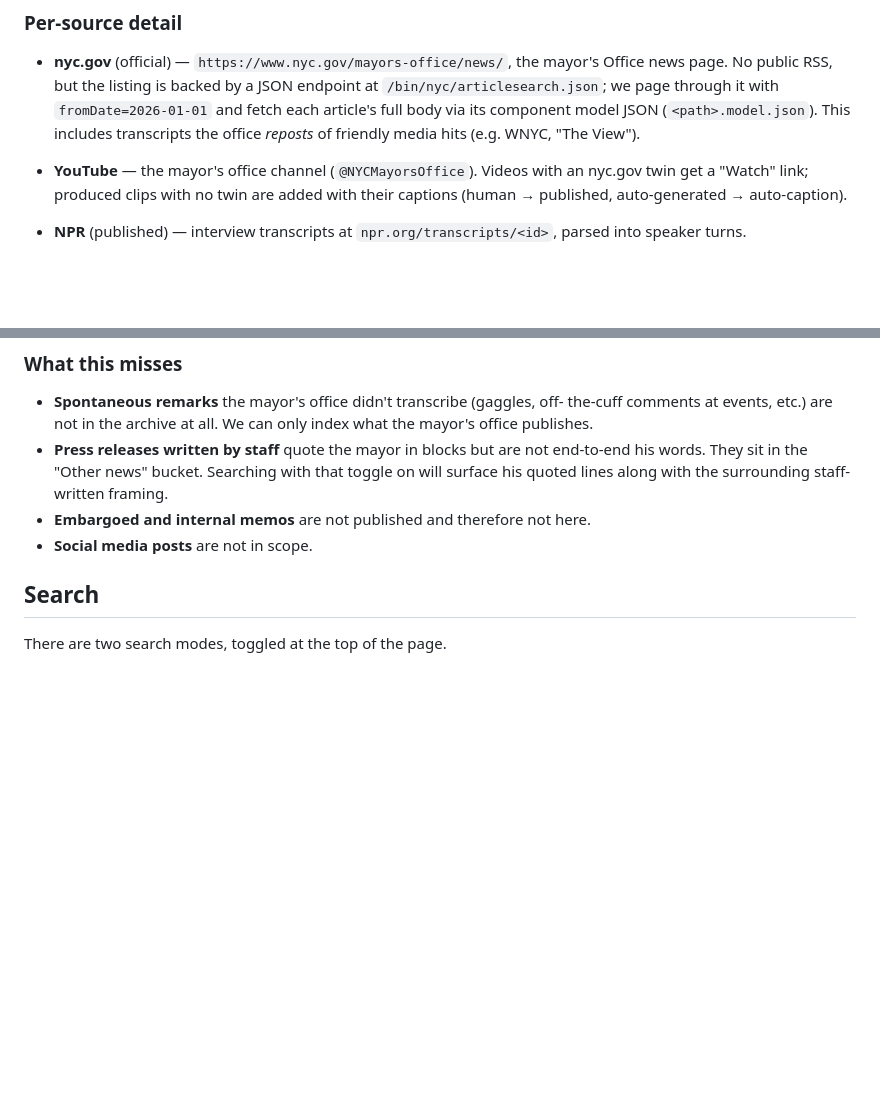
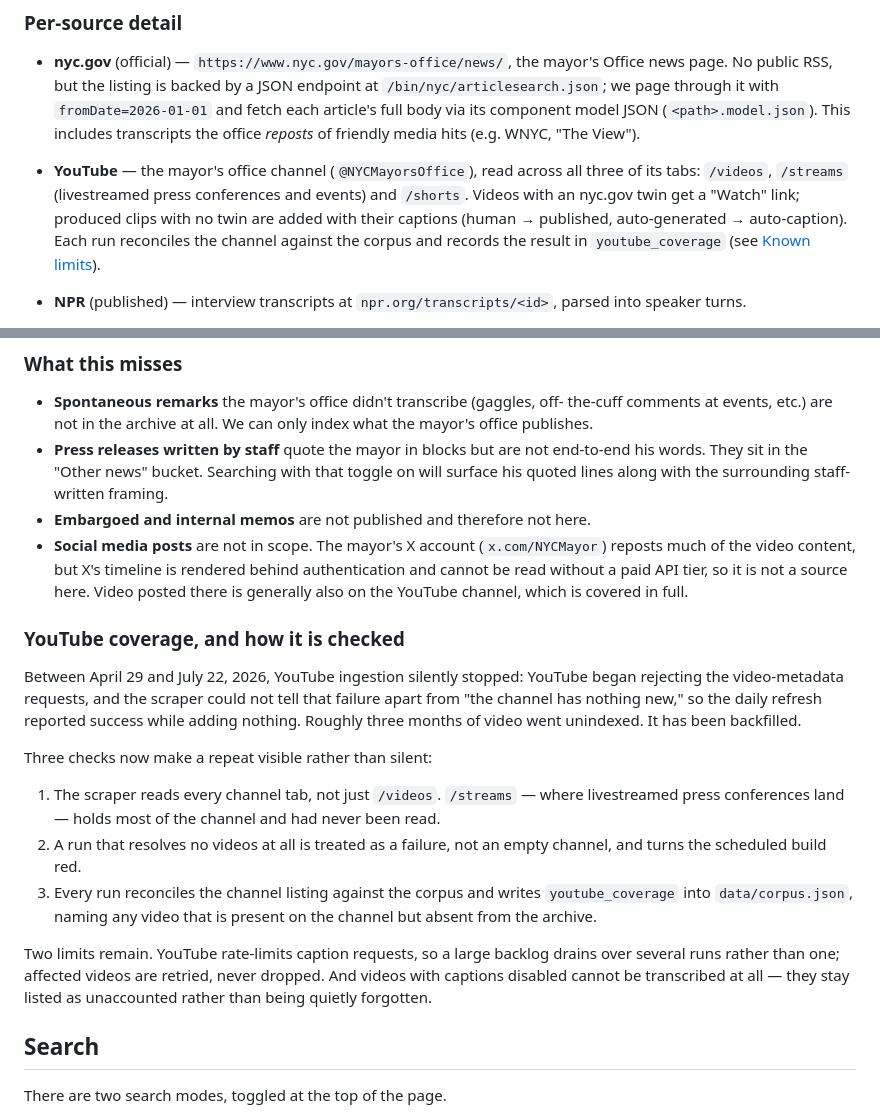
Before and after one commit to joshgreenman1973/nyc-mamdani-transcripts, a Markdown page: METHODOLOGY.md, 2 parts joined by grey strips. Rendered like a GitHub page; blank space fills up the shorter version.

Commit message:
Document YouTube coverage, the three-month gap, and how it's checked
Records what was missing and why, per the project's no-black-boxes rule:
the April-July ingestion stall, the three checks that now surface a
repeat, and the two remaining limits (caption rate-limiting drains a
backlog over several runs; captions-disabled videos can't be
transcribed). Also notes why x.com/NYCMayor isn't a usable source.

Co-Authored-By: Claude Opus 4.8 <noreply@anthropic.com>

```diff
--- a/METHODOLOGY.md
+++ b/METHODOLOGY.md
@@ -39,9 +39,13 @@ reliability.
   and fetch each article's full body via its component model JSON
   (`<path>.model.json`). This includes transcripts the office *reposts* of
   friendly media hits (e.g. WNYC, "The View").
-- **YouTube** — the mayor's office channel (`@NYCMayorsOffice`). Videos with an
-  nyc.gov twin get a "Watch" link; produced clips with no twin are added with
-  their captions (human → published, auto-generated → auto-caption).
+- **YouTube** — the mayor's office channel (`@NYCMayorsOffice`), read across all
+  three of its tabs: `/videos`, `/streams` (livestreamed press conferences and
+  events) and `/shorts`. Videos with an nyc.gov twin get a "Watch" link;
+  produced clips with no twin are added with their captions (human → published,
+  auto-generated → auto-caption). Each run reconciles the channel against the
+  corpus and records the result in `youtube_coverage` (see [Known
+  limits](#youtube-coverage)).
 - **NPR** (published) — interview transcripts at `npr.org/transcripts/<id>`,
   parsed into speaker turns.
 - **WNYC** (published) — the Brian Lehrer Show's "Ask the Mayor" and related
@@ -192,7 +196,36 @@ press releases and executive orders, or narrow to any subset.
   that toggle on will surface his quoted lines along with the surrounding
   staff-written framing.
 - **Embargoed and internal memos** are not published and therefore not here.
-- **Social media posts** are not in scope.
+- **Social media posts** are not in scope. The mayor's X account
+  (`x.com/NYCMayor`) reposts much of the video content, but X's timeline is
+  rendered behind authentication and cannot be read without a paid API tier, so
+  it is not a source here. Video posted there is generally also on the YouTube
+  channel, which is covered in full.
+
+<a id="youtube-coverage"></a>
+### YouTube coverage, and how it is checked
+
+Between April 29 and July 22, 2026, YouTube ingestion silently stopped: YouTube
+began rejecting the video-metadata requests, and the scraper could not tell
+that failure apart from "the channel has nothing new," so the daily refresh
+reported success while adding nothing. Roughly three months of video went
+unindexed. It has been backfilled.
+
+Three checks now make a repeat visible rather than silent:
+
+1. The scraper reads every channel tab, not just `/videos`. `/streams` — where
+   livestreamed press conferences land — holds most of the channel and had
+   never been read.
+2. A run that resolves no videos at all is treated as a failure, not an empty
+   channel, and turns the scheduled build red.
+3. Every run reconciles the channel listing against the corpus and writes
+   `youtube_coverage` into `data/corpus.json`, naming any video that is present
+   on the channel but absent from the archive.
+
+Two limits remain. YouTube rate-limits caption requests, so a large backlog
+drains over several runs rather than one; affected videos are retried, never
+dropped. And videos with captions disabled cannot be transcribed at all — they
+stay listed as unaccounted rather than being quietly forgotten.
 
 ## Search
 
```
